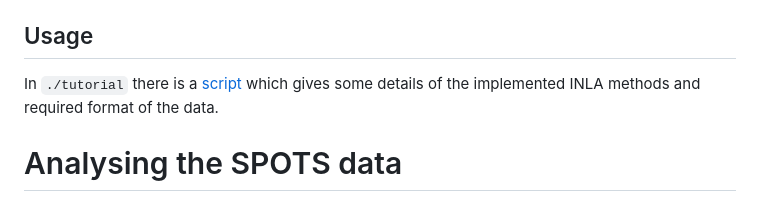
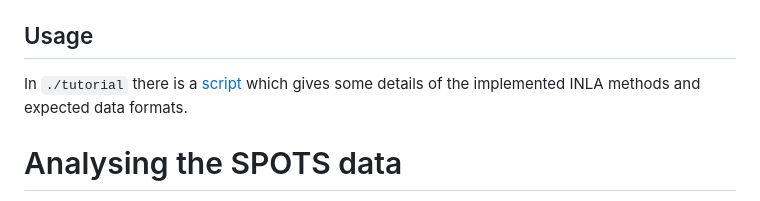
Before and after one commit to nygctech/INLAomics, a Markdown page: README.md, the part around the change. Rendered like a GitHub page.

```diff
--- a/README.md
+++ b/README.md
@@ -10,7 +10,7 @@ All analysis in manuscript is carried out in `R` V. 4.3.1 with packages `R-INLA`
 All models are implemented through the R-package [`INLA`](https://www.r-inla.org/) using the `inla.rgeneric.define()` method. The relevant scripts are under `./INLA/`
 
 ## Usage
-In `./tutorial` there is a [script](https://htmlpreview.github.io/?https://github.com/nygctech/INLAomics/blob/main/tutorial/tutorial.html) which gives some details of the implemented INLA methods and required format of the data.
+In `./tutorial` there is a [script](https://htmlpreview.github.io/?https://github.com/nygctech/INLAomics/blob/main/tutorial/tutorial.html) which gives some details of the implemented INLA methods and expected data formats.
 
 # Analysing the SPOTS data
 The data generated in [1] is considered where files can be accessed at [GSE198353](https://ncbi.nlm.nih.gov/geo/query/acc.cgi?acc=GSE198353). We have added cell annotations to two replicates of spleen tissue sections found in `./data`.
```
